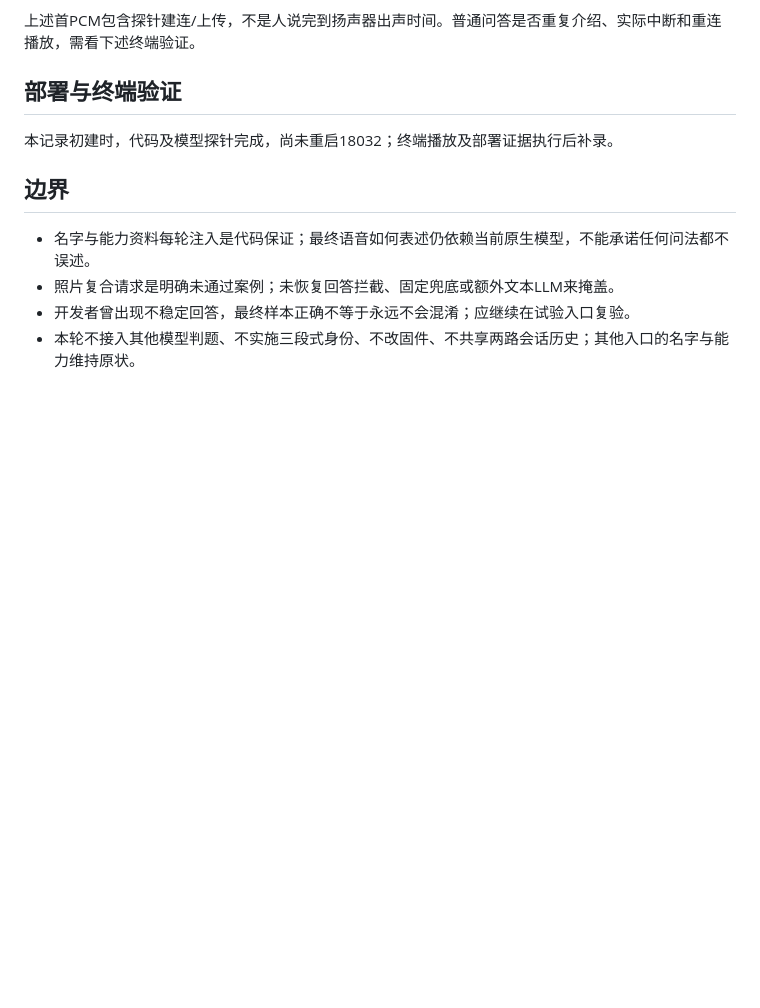
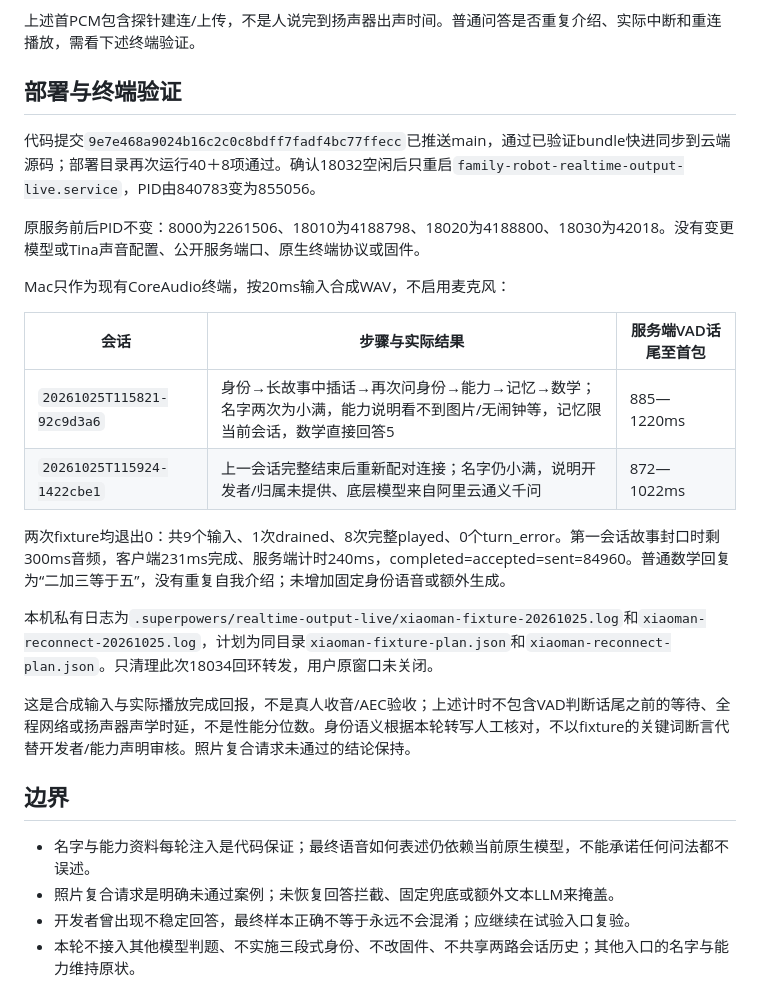
Before and after one commit to chenyongming211-glitch/family-companion-robot, a Markdown page: docs/verification/2026-10-25-xiaoman-identity.md, the part around the change. GitHub-like rendering; blank space fills up the shorter version.

Commit message:
docs: record Xiaoman identity deployment and voice checks

```diff
--- a/docs/verification/2026-10-25-xiaoman-identity.md
+++ b/docs/verification/2026-10-25-xiaoman-identity.md
@@ -52,7 +52,22 @@
 
 ## 部署与终端验证
 
-本记录初建时，代码及模型探针完成，尚未重启18032；终端播放及部署证据执行后补录。
+代码提交`9e7e468a9024b16c2c0c8bdff7fadf4bc77ffecc`已推送main，通过已验证bundle快进同步到云端源码；部署目录再次运行40＋8项通过。确认18032空闲后只重启`family-robot-realtime-output-live.service`，PID由840783变为855056。
+
+原服务前后PID不变：8000为2261506、18010为4188798、18020为4188800、18030为42018。没有变更模型或Tina声音配置、公开服务端口、原生终端协议或固件。
+
+Mac只作为现有CoreAudio终端，按20ms输入合成WAV，不启用麦克风：
+
+| 会话 | 步骤与实际结果 | 服务端VAD话尾至首包 |
+|---|---|---|
+| `20261025T115821-92c9d3a6` | 身份→长故事中插话→再次问身份→能力→记忆→数学；名字两次为小满，能力说明看不到图片/无闹钟等，记忆限当前会话，数学直接回答5 | 885—1220ms |
+| `20261025T115924-1422cbe1` | 上一会话完整结束后重新配对连接；名字仍小满，说明开发者/归属未提供、底层模型来自阿里云通义千问 | 872—1022ms |
+
+两次fixture均退出0：共9个输入、1次drained、8次完整played、0个turn_error。第一会话故事封口时剩300ms音频，客户端231ms完成、服务端计时240ms，completed=accepted=sent=84960。普通数学回复为“二加三等于五”，没有重复自我介绍；未增加固定身份语音或额外生成。
+
+本机私有日志为`.superpowers/realtime-output-live/xiaoman-fixture-20261025.log`和`xiaoman-reconnect-20261025.log`，计划为同目录`xiaoman-fixture-plan.json`和`xiaoman-reconnect-plan.json`。只清理此次18034回环转发，用户原窗口未关闭。
+
+这是合成输入与实际播放完成回报，不是真人收音/AEC验收；上述计时不包含VAD判断话尾之前的等待、全程网络或扬声器声学时延，不是性能分位数。身份语义根据本轮转写人工核对，不以fixture的关键词断言代替开发者/能力声明审核。照片复合请求未通过的结论保持。
 
 ## 边界
 
```
Also changed, not shown: docs/DEVELOPMENT_HANDOFF.md (+1 -1 lines), 1 other file.
